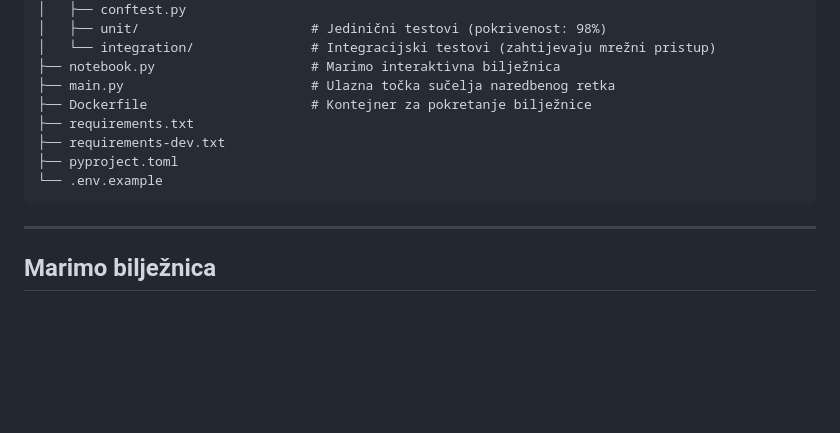
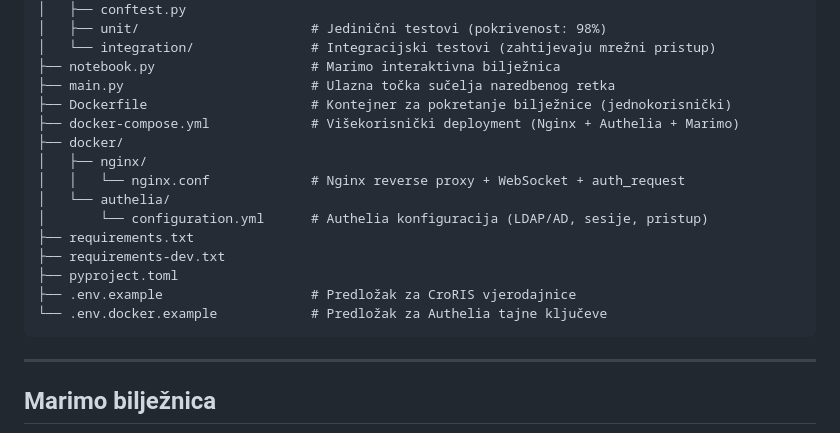
Before and after one commit to vvyroubal/pyCroRIS, a Markdown page: README.md, the part around one of its changes. Rendered like a GitHub page; blank space fills up the shorter version.

Commit message:
docs: ažuriraj strukturu projekta u README (docker-compose, docker/, .env.docker.example)

````diff
--- a/README.md
+++ b/README.md
@@ -113,11 +113,18 @@ pyCroRIS/
 │   └── integration/               # Integracijski testovi (zahtijevaju mrežni pristup)
 ├── notebook.py                    # Marimo interaktivna bilježnica
 ├── main.py                        # Ulazna točka sučelja naredbenog retka
-├── Dockerfile                     # Kontejner za pokretanje bilježnice
+├── Dockerfile                     # Kontejner za pokretanje bilježnice (jednokorisnički)
+├── docker-compose.yml             # Višekorisnički deployment (Nginx + Authelia + Marimo)
+├── docker/
+│   ├── nginx/
+│   │   └── nginx.conf             # Nginx reverse proxy + WebSocket + auth_request
+│   └── authelia/
+│       └── configuration.yml      # Authelia konfiguracija (LDAP/AD, sesije, pristup)
 ├── requirements.txt
 ├── requirements-dev.txt
 ├── pyproject.toml
-└── .env.example
+├── .env.example                   # Predložak za CroRIS vjerodajnice
+└── .env.docker.example            # Predložak za Authelia tajne ključeve
 ```
 
 ---
````
Also changed, not shown: other parts of README.md (+1 -1 lines).
